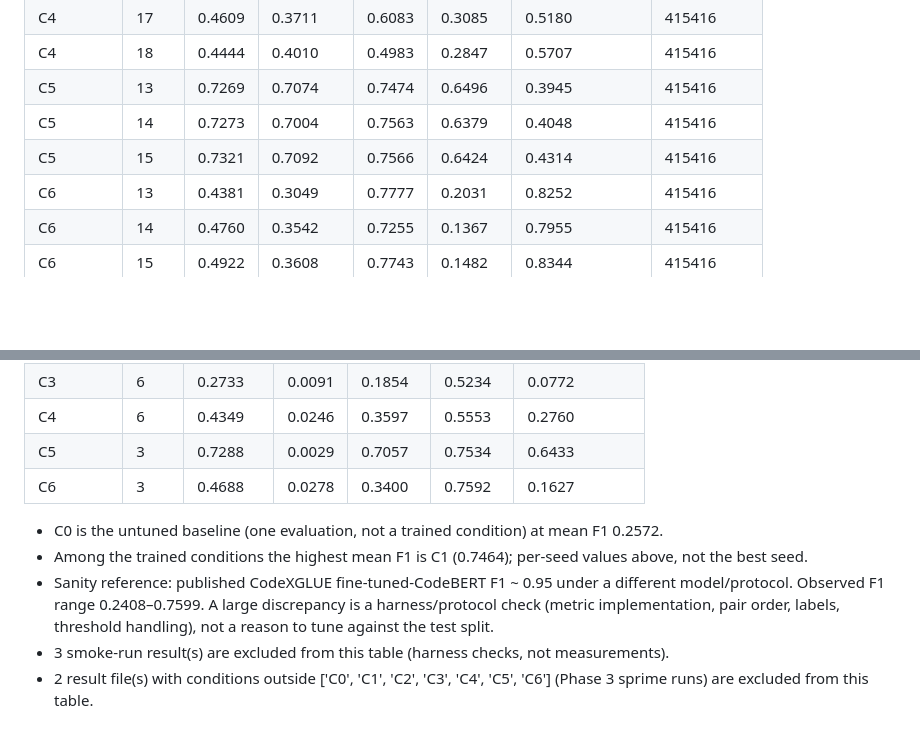
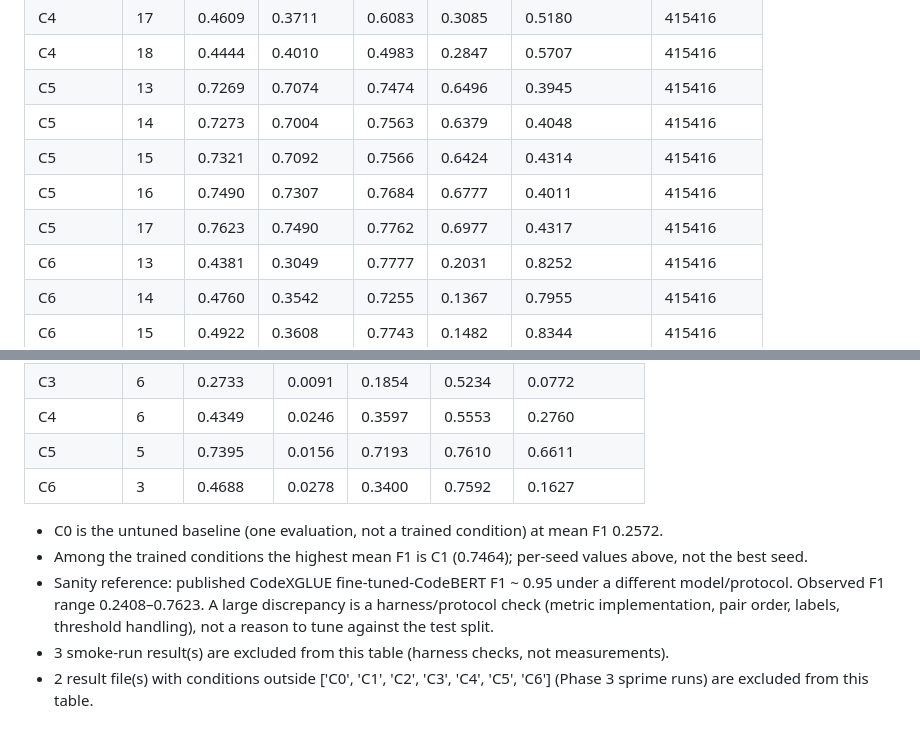
Before and after one commit to ksu-gitreaper807/EmbedEd, a Markdown page: report/measurements.md, 2 parts joined by grey strips. Rendered like a GitHub page; blank space fills up the shorter version.

Commit message:
report: VM measurements + audit separability

```diff
--- a/report/measurements.md
+++ b/report/measurements.md
@@ -608,6 +608,8 @@ Generated from `artifacts/runs/<condition>_<seed>/eval_metrics.json` by `python
 | C5 | 13 | 0.7269 | 0.7074 | 0.7474 | 0.6496 | 0.3945 | 415416 |
 | C5 | 14 | 0.7273 | 0.7004 | 0.7563 | 0.6379 | 0.4048 | 415416 |
 | C5 | 15 | 0.7321 | 0.7092 | 0.7566 | 0.6424 | 0.4314 | 415416 |
+| C5 | 16 | 0.7490 | 0.7307 | 0.7684 | 0.6777 | 0.4011 | 415416 |
+| C5 | 17 | 0.7623 | 0.7490 | 0.7762 | 0.6977 | 0.4317 | 415416 |
 | C6 | 13 | 0.4381 | 0.3049 | 0.7777 | 0.2031 | 0.8252 | 415416 |
 | C6 | 14 | 0.4760 | 0.3542 | 0.7255 | 0.1367 | 0.7955 | 415416 |
 | C6 | 15 | 0.4922 | 0.3608 | 0.7743 | 0.1482 | 0.8344 | 415416 |
@@ -619,12 +621,12 @@ Generated from `artifacts/runs/<condition>_<seed>/eval_metrics.json` by `python
 | C2 | 6 | 0.2555 | 0.0123 | 0.1547 | 0.7713 | 0.0474 |
 | C3 | 6 | 0.2733 | 0.0091 | 0.1854 | 0.5234 | 0.0772 |
 | C4 | 6 | 0.4349 | 0.0246 | 0.3597 | 0.5553 | 0.2760 |
-| C5 | 3 | 0.7288 | 0.0029 | 0.7057 | 0.7534 | 0.6433 |
+| C5 | 5 | 0.7395 | 0.0156 | 0.7193 | 0.7610 | 0.6611 |
 | C6 | 3 | 0.4688 | 0.0278 | 0.3400 | 0.7592 | 0.1627 |
 
 - C0 is the untuned baseline (one evaluation, not a trained condition) at mean F1 0.2572.
 - Among the trained conditions the highest mean F1 is C1 (0.7464); per-seed values above, not the best seed.
-- Sanity reference: published CodeXGLUE fine-tuned-CodeBERT F1 ~ 0.95 under a different model/protocol. Observed F1 range 0.2408–0.7599. A large discrepancy is a harness/protocol check (metric implementation, pair order, labels, threshold handling), not a reason to tune against the test split.
+- Sanity reference: published CodeXGLUE fine-tuned-CodeBERT F1 ~ 0.95 under a different model/protocol. Observed F1 range 0.2408–0.7623. A large discrepancy is a harness/protocol check (metric implementation, pair order, labels, threshold handling), not a reason to tune against the test split.
 - 3 smoke-run result(s) are excluded from this table (harness checks, not measurements).
 - 2 result file(s) with conditions outside ['C0', 'C1', 'C2', 'C3', 'C4', 'C5', 'C6'] (Phase 3 sprime runs) are excluded from this table.
 
```
